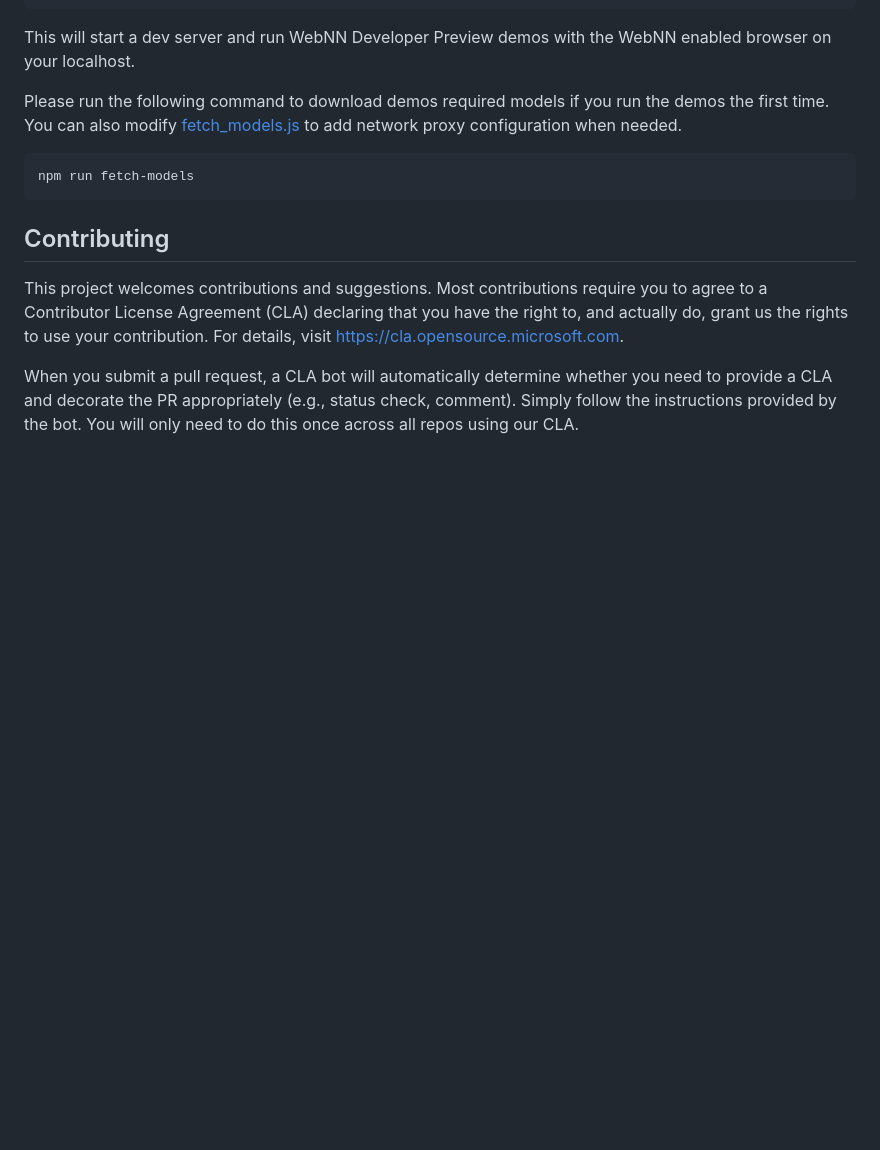
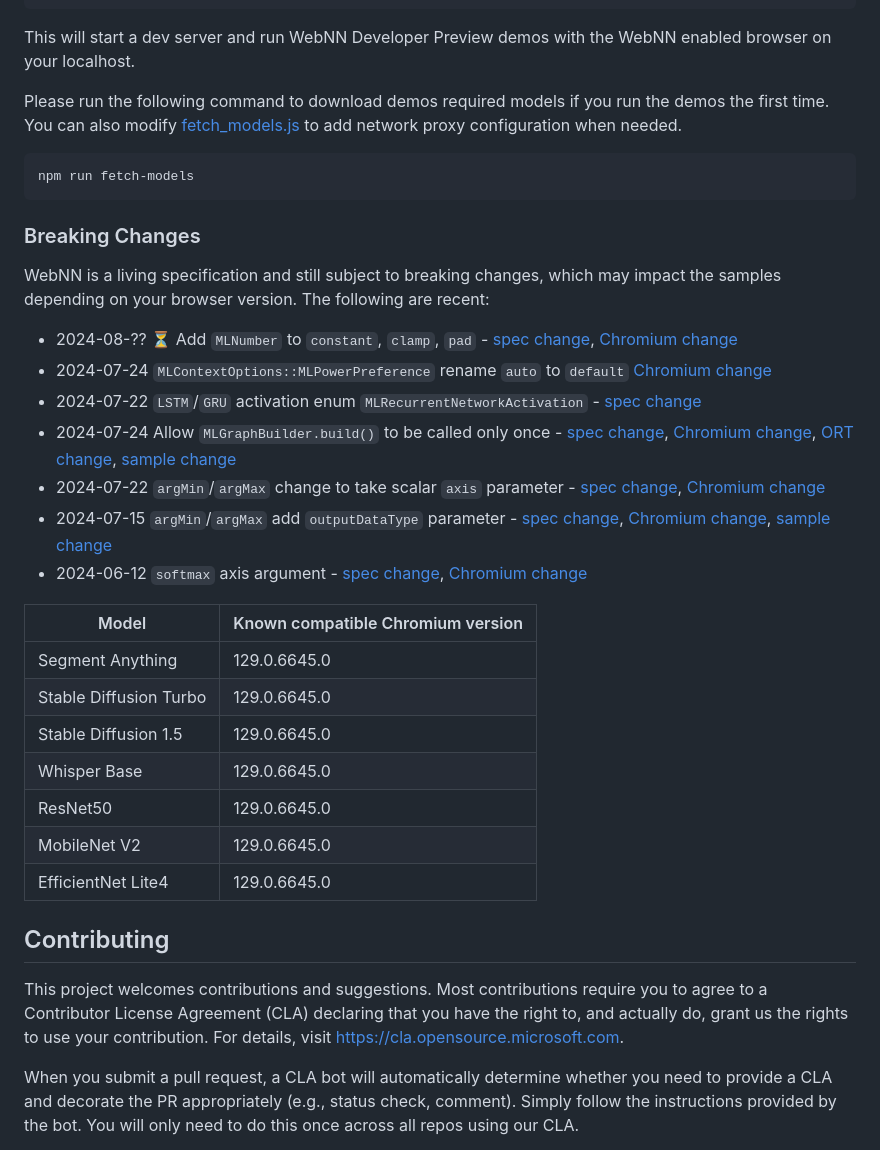
Before and after one commit to microsoft/webnn-developer-preview, a Markdown page: README.md, the part around the change. Rendered like a GitHub page; blank space fills up the shorter version.

Commit message:
Add breaking changes section

````diff
--- a/README.md
+++ b/README.md
@@ -85,6 +85,28 @@ Please run the following command to download demos required models if you run th
 npm run fetch-models
 ```
 
+### Breaking Changes
+
+WebNN is a living specification and still subject to breaking changes, which may impact the samples depending on your browser version. The following are recent:
+
+- 2024-08-?? ⏳ Add `MLNumber` to `constant`, `clamp`, `pad` - [spec change](https://github.com/webmachinelearning/webnn/pull/647), [Chromium change](https://chromium-review.googlesource.com/c/chromium/src/+/5466806)
+- 2024-07-24 `MLContextOptions::MLPowerPreference` rename `auto` to `default` [Chromium change](https://chromium-review.googlesource.com/c/chromium/src/+/5716629)
+- 2024-07-22 `LSTM`/`GRU` activation enum `MLRecurrentNetworkActivation` - [spec change](https://github.com/webmachinelearning/webnn/pull/718)
+- 2024-07-24 Allow `MLGraphBuilder.build()` to be called only once - [spec change](https://github.com/webmachinelearning/webnn/pull/717), [Chromium change](https://chromium-review.googlesource.com/c/chromium/src/+/5684454), [ORT change](https://github.com/microsoft/onnxruntime/pull/21514), [sample change](https://github.com/microsoft/webnn-developer-preview/pull/21)
+- 2024-07-22 `argMin`/`argMax` change to take scalar `axis` parameter - [spec change](https://github.com/webmachinelearning/webnn/pull/724]), [Chromium change](https://chromium-review.googlesource.com/c/chromium/src/+/5721028)
+- 2024-07-15 `argMin`/`argMax` add `outputDataType` parameter - [spec change](https://github.com/webmachinelearning/webnn/pull/730), [Chromium change](https://chromium-review.googlesource.com/c/chromium/src/+/5692538), [sample change](https://github.com/microsoft/webnn-developer-preview/pull/19])
+- 2024-06-12 `softmax` axis argument - [spec change](https://github.com/webmachinelearning/webnn/pull/649), [Chromium change](https://chromium-review.googlesource.com/c/chromium/src/+/5495877)
+
+Model                  | Known compatible Chromium version
+-----------------------|-------------------------------
+Segment Anything       | 129.0.6645.0
+Stable Diffusion Turbo | 129.0.6645.0
+Stable Diffusion 1.5   | 129.0.6645.0
+Whisper Base           | 129.0.6645.0
+ResNet50               | 129.0.6645.0
+MobileNet V2           | 129.0.6645.0
+EfficientNet Lite4     | 129.0.6645.0
+
 ## Contributing
 
 This project welcomes contributions and suggestions.  Most contributions require you to agree to a
````
